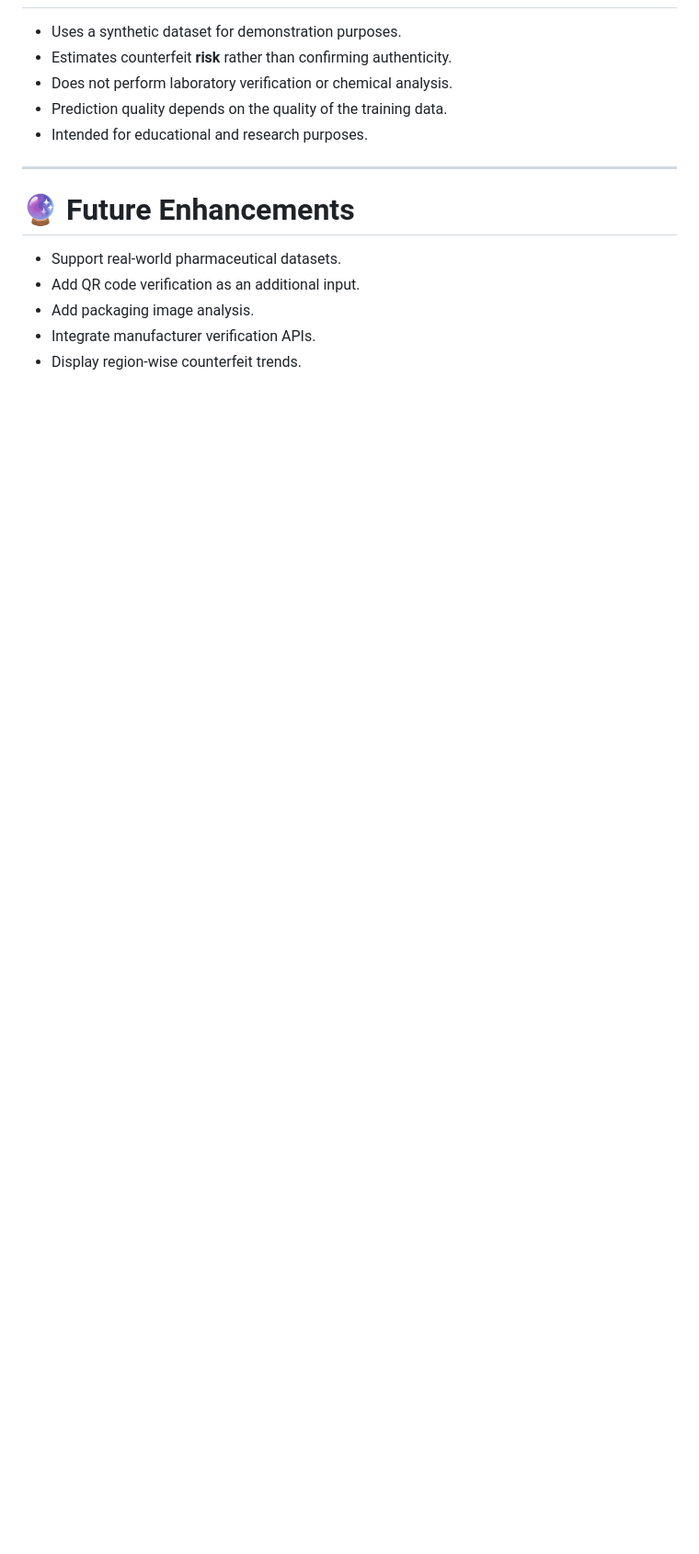
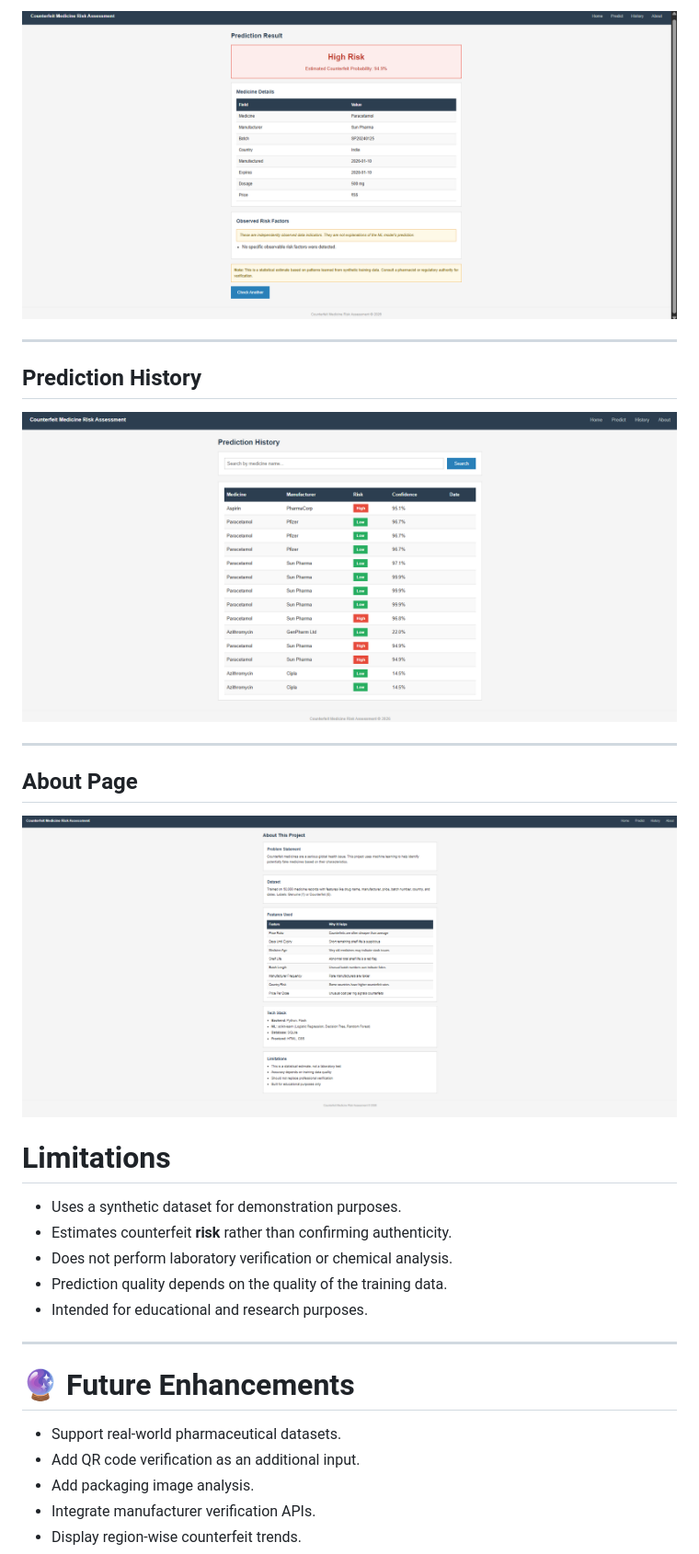
Before and after one commit to hashnen01/Counterfeit-Medicine-Risk-Assessment, a Markdown page: README.md, the part around one of its changes. Shown at 92% size. Drawn GitHub-style; pictures changed too: images/about.png (added), images/high-risk-result.png (added), images/history.png (added); blank space fills up the shorter version.

```diff
--- a/README.md
+++ b/README.md
@@ -165,3 +173,18 @@ http://localhost:5000
+![High Risk](images/high-risk-result.png)
+
+---
+
+##  Prediction History
+
+![History](images/history.png)
+
+---
+
+##  About Page
+
+![About](images/about.png)
+
+#  Limitations
 
 - Uses a synthetic dataset for demonstration purposes.
 - Estimates counterfeit **risk** rather than confirming authenticity.
```
Also changed, not shown: other parts of README.md (+16 -8 lines), images/home.png (added), images/low-risk-result.png (added), images/predict.png (added).
